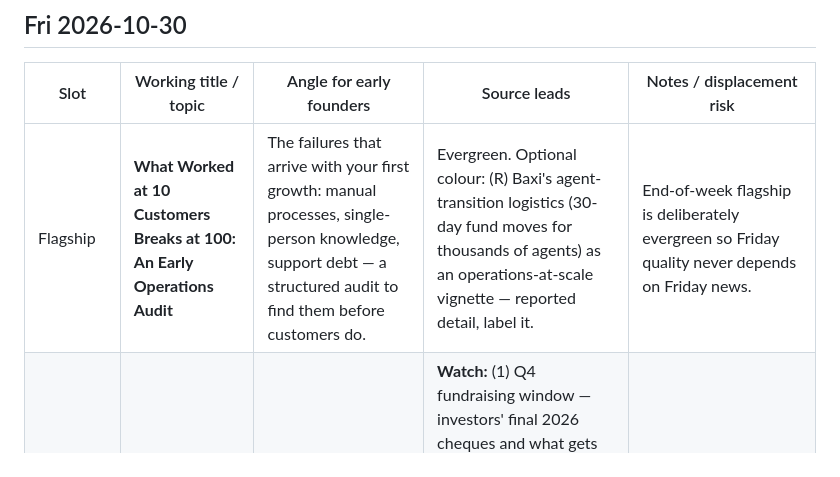
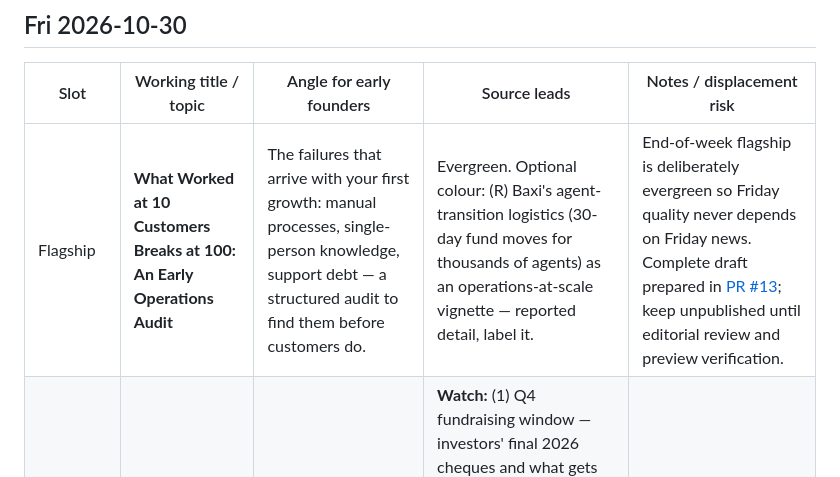
Before and after one commit to nekt-konnekt/Founders-Knowledge, a Markdown page: content/editorial-slate.md, the part around the change. Rendered like a GitHub page.

Commit message:
Record operations audit draft status in editorial slate

```diff
--- a/content/editorial-slate.md
+++ b/content/editorial-slate.md
@@ -65,7 +65,7 @@
 
 | Slot | Working title / topic | Angle for early founders | Source leads | Notes / displacement risk |
 |---|---|---|---|---|
-| Flagship | **What Worked at 10 Customers Breaks at 100: An Early Operations Audit** | The failures that arrive with your first growth: manual processes, single-person knowledge, support debt — a structured audit to find them before customers do. | Evergreen. Optional colour: (R) Baxi's agent-transition logistics (30-day fund moves for thousands of agents) as an operations-at-scale vignette — reported detail, label it. | End-of-week flagship is deliberately evergreen so Friday quality never depends on Friday news. |
+| Flagship | **What Worked at 10 Customers Breaks at 100: An Early Operations Audit** | The failures that arrive with your first growth: manual processes, single-person knowledge, support debt — a structured audit to find them before customers do. | Evergreen. Optional colour: (R) Baxi's agent-transition logistics (30-day fund moves for thousands of agents) as an operations-at-scale vignette — reported detail, label it. | End-of-week flagship is deliberately evergreen so Friday quality never depends on Friday news. Complete draft prepared in [PR #13](https://github.com/nekt-konnekt/Founders-Knowledge/pull/13); keep unpublished until editorial review and preview verification. |
 | Briefing | Morning-scan pick | — | **Watch:** (1) Q4 fundraising window — investors' final 2026 cheques and what gets announced before December; (2) data-localisation vendor moves as the Jan 1 deadline nears. **Fallback:** Week-in-review: the five stories from this slate that actually mattered, re-ranked with hindsight. | The fallback doubles as a reader-facing recap format test — note results for the slate review. |
 | Teardown | **Gigbanc Processed ₦10 Billion and Still Wound Down** | Volume is not a business model: in cross-border payments, float, fees, and compliance costs decide survival long before transaction count does. | (R) BusinessDay, Oct 21 roundup: wind-down announced Jul 2026 after failing to secure sufficient funding; processed >₦10bn. Look for Gigbanc's own wind-down notice for (C) status. | Oldest story on the slate (Jul) — publish only with the "what the numbers hid" framing, and date the events clearly so it never reads as fresh news. |
 | Practical | **The Data-Localisation Checklist: Where Does Your Startup's Data Actually Live?** | Even pre-fintech, map it now: a one-afternoon audit of where customer and payment data sits (hosting, backups, analytics, support tools) before a partner, licence, or the Jan 1 2027 rules force the question. | (C) CBN circular 15 Jun 2026 and the no-extension restatement (Punch, Oct 12); (C) National Digital Cloud Policy (Aug 2026) via NITDA; TechCabal's overlap analysis (Sep 28) as the map of the two regimes. | Practical twin of Sun's flagship — flagship argues the market shift, this is the checklist. Scope carefully: full localisation binds regulated payment firms; the checklist is for awareness and partner-readiness, not legal advice. |
```
